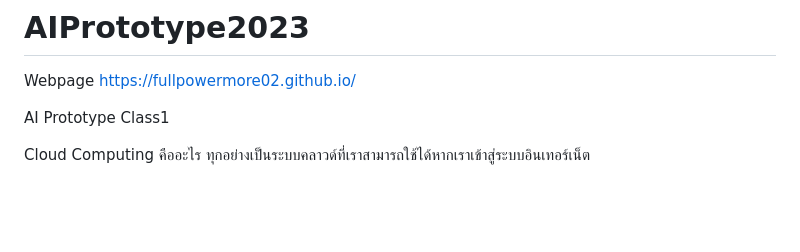
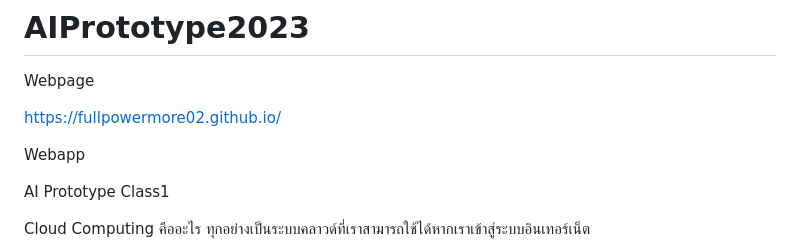
Before and after one commit to FullPowerMore02/AIPrototype2023, a Markdown page: README.md, the part around the change. Drawn GitHub-style; blank space fills up the shorter version.

```diff
--- a/README.md
+++ b/README.md
@@ -1,6 +1,9 @@
 # AIPrototype2023
 Webpage
+
 https://fullpowermore02.github.io/
+
+Webapp
 
 
 AI Prototype Class1
```
